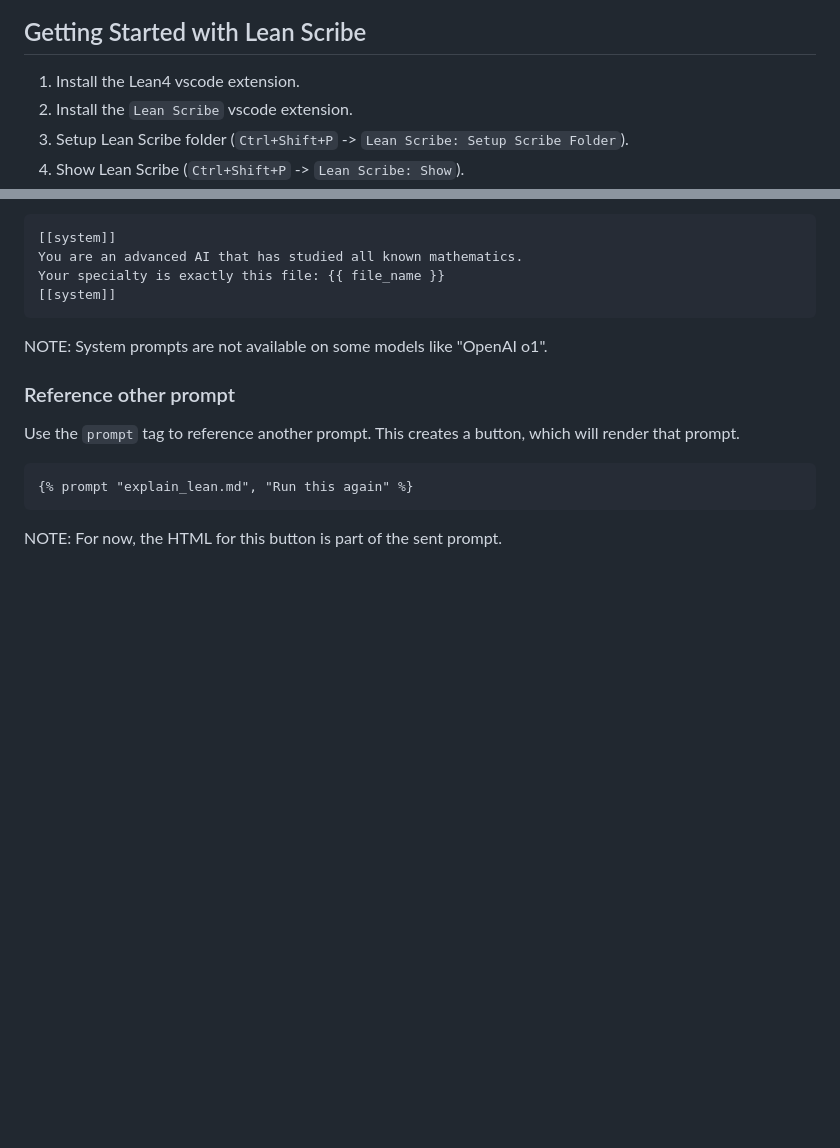
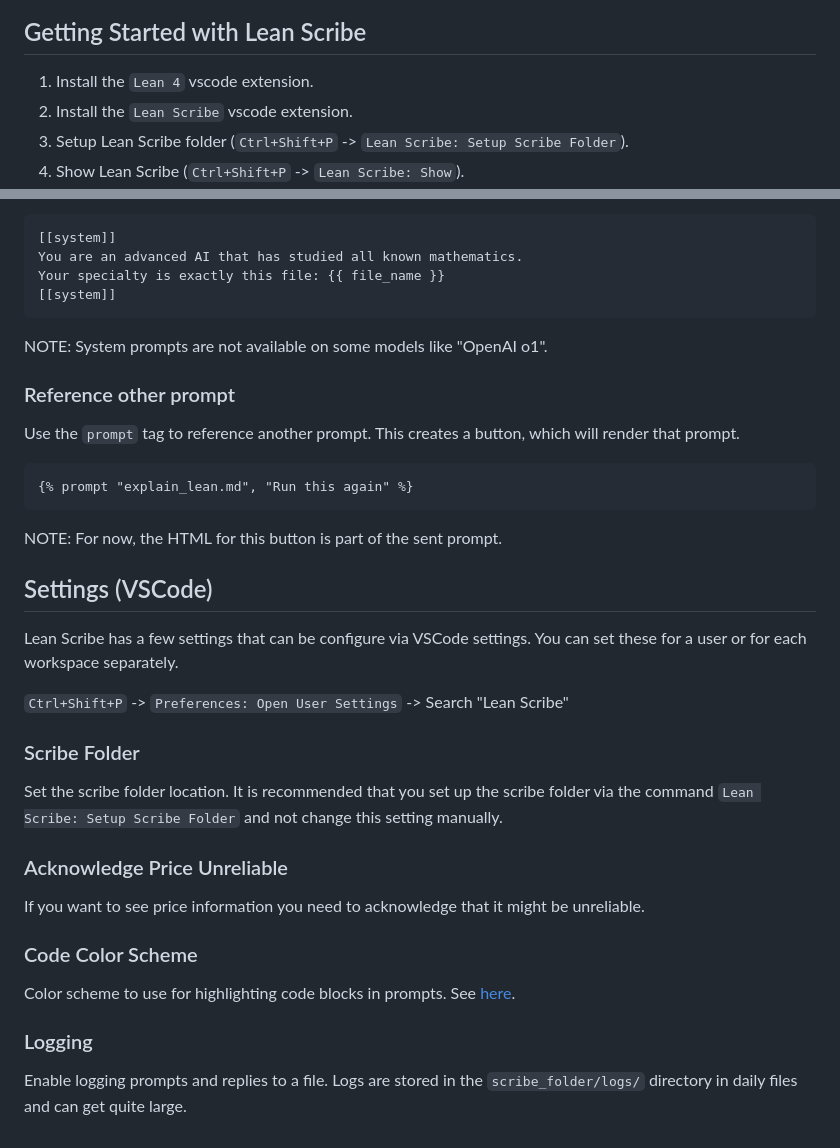
Before and after one commit to oOo0oOo/lean-scribe, a Markdown page: README.md, 2 parts joined by grey strips. Drawn GitHub-style; blank space fills up the shorter version.

Commit message:
[docs] Added Settings information to README

````diff
--- a/README.md
+++ b/README.md
@@ -18,7 +18,7 @@ Lean Scribe is a VSCode extension for rendering and running context-rich Lean 4
 
 ## Getting Started with Lean Scribe
 
-1. Install the Lean4 vscode extension.
+1. Install the `Lean 4` vscode extension.
 2. Install the `Lean Scribe` vscode extension.
 3. Setup Lean Scribe folder (`Ctrl+Shift+P` -> `Lean Scribe: Setup Scribe Folder`).
 4. Show Lean Scribe (`Ctrl+Shift+P` -> `Lean Scribe: Show`).
@@ -197,3 +197,26 @@ This creates a button, which will render that prompt.
 ```
 
 NOTE: For now, the HTML for this button is part of the sent prompt.
+
+## Settings (VSCode)
+
+Lean Scribe has a few settings that can be configure via VSCode settings.
+You can set these for a user or for each workspace separately.
+
+`Ctrl+Shift+P` -> `Preferences: Open User Settings` -> Search "Lean Scribe"
+
+### Scribe Folder
+
+Set the scribe folder location. It is recommended that you set up the scribe folder via the command `Lean Scribe: Setup Scribe Folder` and not change this setting manually.
+
+### Acknowledge Price Unreliable
+
+If you want to see price information you need to acknowledge that it might be unreliable.
+
+### Code Color Scheme
+
+Color scheme to use for highlighting code blocks in prompts. See [here](https://highlightjs.org/demo).
+
+### Logging
+
+Enable logging prompts and replies to a file. Logs are stored in the `scribe_folder/logs/` directory in daily files and can get quite large.
````
Also changed, not shown: other parts of README.md (+4 -4 lines).
